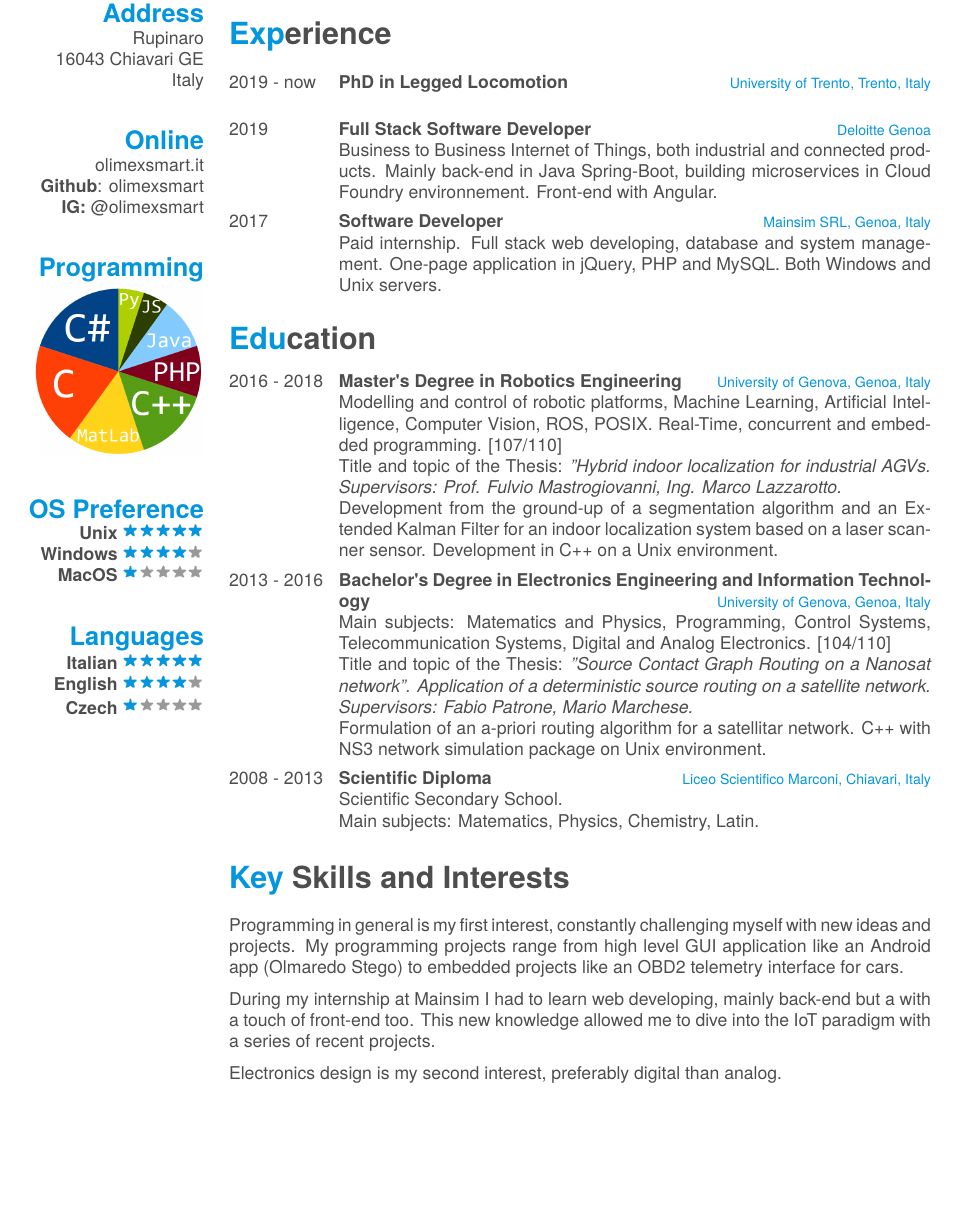
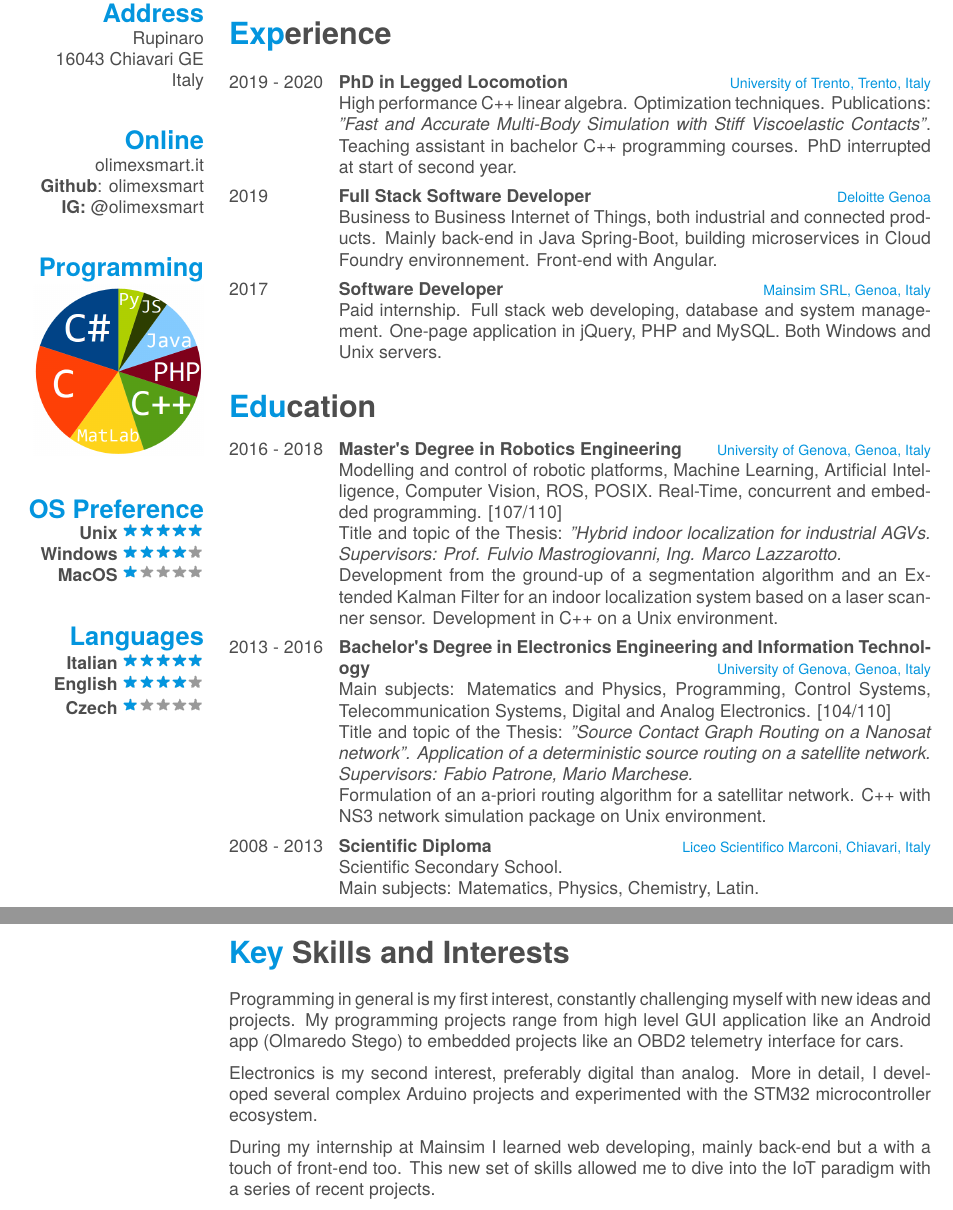
Before and after one commit to olimexsmart/latexCV, a LaTeX CV (LucaOlivieriCV.tex): part of page 1 of 2 before the commit and two parts of pages 1 and 2 of 3 after it, the two joined at a grey line, cut so that both start at the same text, the shorter picture padded with empty space. Compiled offline with XeLaTeX; a missing font is replaced by an installed copy or a similar font.

Commit message:
Update after phd

```diff
--- a/LucaOlivieriCV.tex
+++ b/LucaOlivieriCV.tex
@@ -59,10 +59,10 @@
 \section{Experience}
 \begin{entrylist}
   \entry
-	{2019 - now}
+	{2019 - 2020}
 	{PhD in Legged Locomotion}
 	{University of Trento, Trento, Italy}
-	{}
+	{High performance C++ linear algebra. Optimization techniques. Publications: \textit{"Fast and Accurate Multi-Body Simulation with Stiff Viscoelastic Contacts"}. Teaching assistant in bachelor C++ programming courses. PhD interrupted at start of second year.}
   \entry
 	{2019}
 	{Full Stack Software Developer}
@@ -104,7 +105,7 @@
 	%\vspace{-7pt}
 	Programming in general is my first interest, constantly challenging myself with new ideas and projects. My programming projects range from high level GUI application like an Android app (Olmaredo Stego) to  embedded projects like an OBD2 telemetry interface for cars.
 
-	During my internship at Mainsim I had to learn web developing, mainly back-end but a with a touch of front-end too. This new knowledge allowed me to dive into the IoT paradigm with a series of recent projects.
+	Electronics is my second interest, preferably digital than analog. More in detail, I developed several complex Arduino projects and experimented with the STM32 microcontroller ecosystem.
 
-	Electronics design is my second interest, preferably digital than analog.
+	During my internship at Mainsim I learned web developing, mainly back-end but a with a touch of front-end too. This new set of skills allowed me to dive into the IoT paradigm with a series of recent projects.
 
```
Also changed, not shown: LucaOlivieriCV.pdf (deleted), LucaOlivieriCVDisclaimer.pdf (deleted), LucaOlivieriCV.tex (8 more changed lines), 1 other file.
